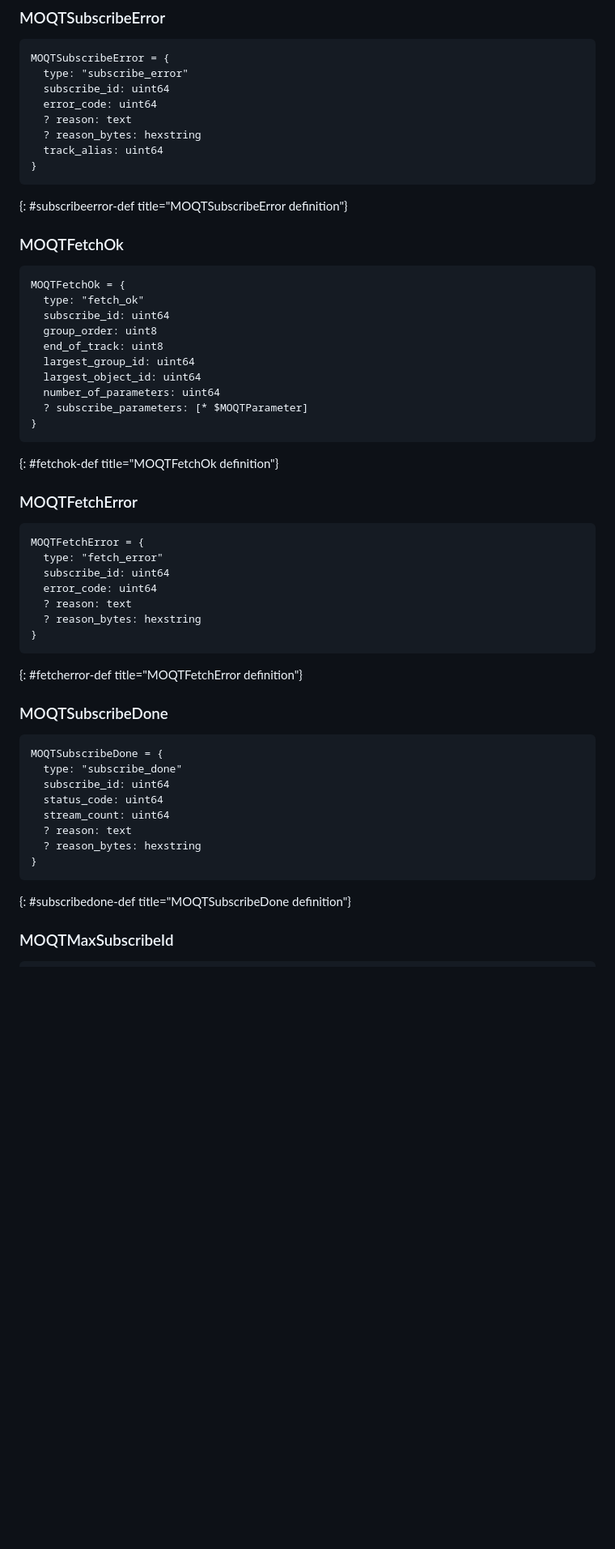
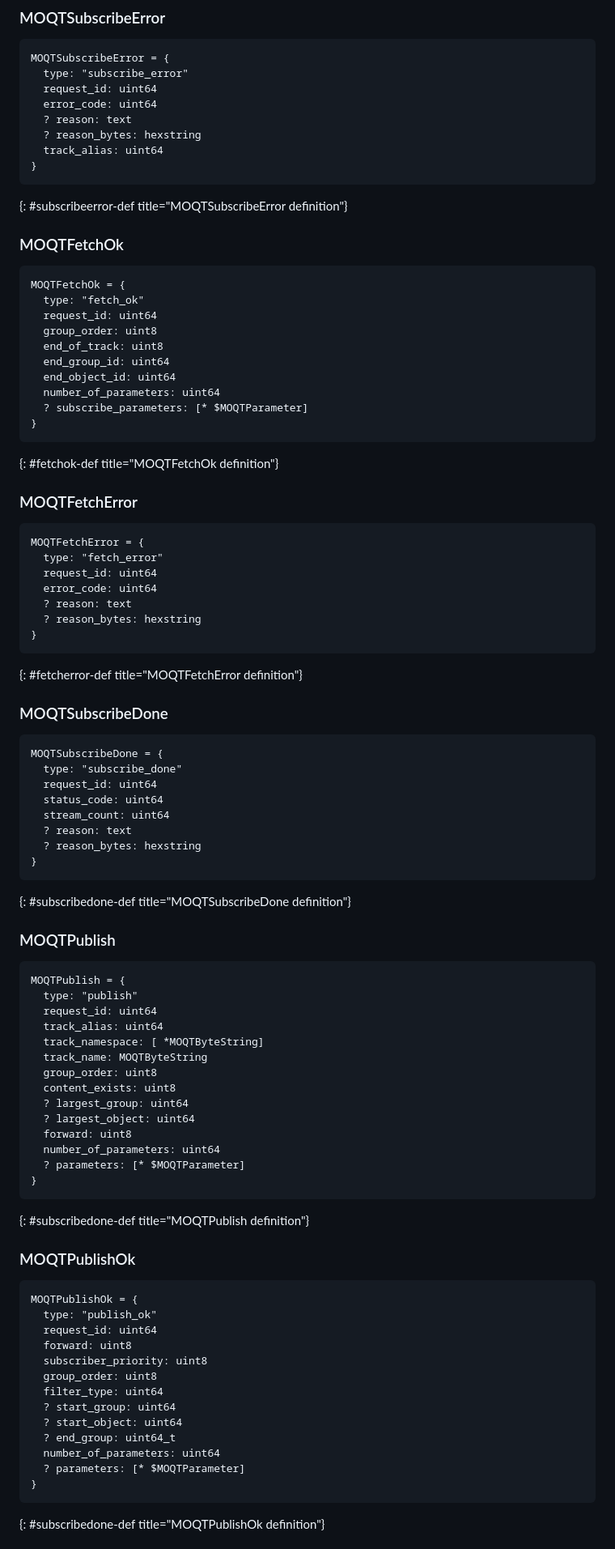
Before and after one commit to LPardue/draft-pardue-moq-qlog-moq-events, a Markdown page: draft-pardue-moq-qlog-moq-events.md, the part around the change printed below. Shown: that part at 81% size. Drawn GitHub-style; blank space fills up the shorter version.

Commit message:
Update control messages to reflect Draft 12
Updated the control messages and the MaxSubscribeId param (now maxRequestId) to reflect the definitions in MoQ-Draft 12

```diff
--- a/draft-pardue-moq-qlog-moq-events.md
+++ b/draft-pardue-moq-qlog-moq-events.md
@@ -894,7 +904,7 @@ MOQTSubscribeOk = {
 ~~~ cddl
 MOQTSubscribeError = {
   type: "subscribe_error"
-  subscribe_id: uint64
+  request_id: uint64
   error_code: uint64
   ? reason: text
   ? reason_bytes: hexstring
@@ -908,11 +918,11 @@ MOQTSubscribeError = {
 ~~~ cddl
 MOQTFetchOk = {
   type: "fetch_ok"
-  subscribe_id: uint64
+  request_id: uint64
   group_order: uint8
   end_of_track: uint8
-  largest_group_id: uint64
-  largest_object_id: uint64
+  end_group_id: uint64
+  end_object_id: uint64
   number_of_parameters: uint64
   ? subscribe_parameters: [* $MOQTParameter]
 }
@@ -924,7 +934,7 @@ MOQTFetchOk = {
 ~~~ cddl
 MOQTFetchError = {
   type: "fetch_error"
-  subscribe_id: uint64
+  request_id: uint64
   error_code: uint64
   ? reason: text
   ? reason_bytes: hexstring
@@ -937,7 +947,7 @@ MOQTFetchError = {
 ~~~ cddl
 MOQTSubscribeDone = {
   type: "subscribe_done"
-  subscribe_id: uint64
+  request_id: uint64
   status_code: uint64
   stream_count: uint64
   ? reason: text
@@ -946,4 +956,42 @@ MOQTSubscribeDone = {
 ~~~
 {: #subscribedone-def title="MOQTSubscribeDone definition"}
 
-### MOQTMaxSubscribeId
+### MOQTPublish
+
+~~~ cddl
+MOQTPublish = {
+  type: "publish"
+  request_id: uint64
+  track_alias: uint64
+  track_namespace: [ *MOQTByteString]
+  track_name: MOQTByteString
+  group_order: uint8
+  content_exists: uint8
+  ? largest_group: uint64
+  ? largest_object: uint64
+  forward: uint8
+  number_of_parameters: uint64
+  ? parameters: [* $MOQTParameter]
+}
+~~~
+{: #subscribedone-def title="MOQTPublish definition"}
+
+### MOQTPublishOk
+
+~~~ cddl
+MOQTPublishOk = {
+  type: "publish_ok"
+  request_id: uint64
+  forward: uint8
+  subscriber_priority: uint8
+  group_order: uint8
+  filter_type: uint64
+  ? start_group: uint64
+  ? start_object: uint64
+  ? end_group: uint64_t
+  number_of_parameters: uint64
+  ? parameters: [* $MOQTParameter]
+}
+~~~
+{: #subscribedone-def title="MOQTPublishOk definition"}
+
```
Also changed, not shown: other parts of draft-pardue-moq-qlog-moq-events.md (+56 -29 lines).
